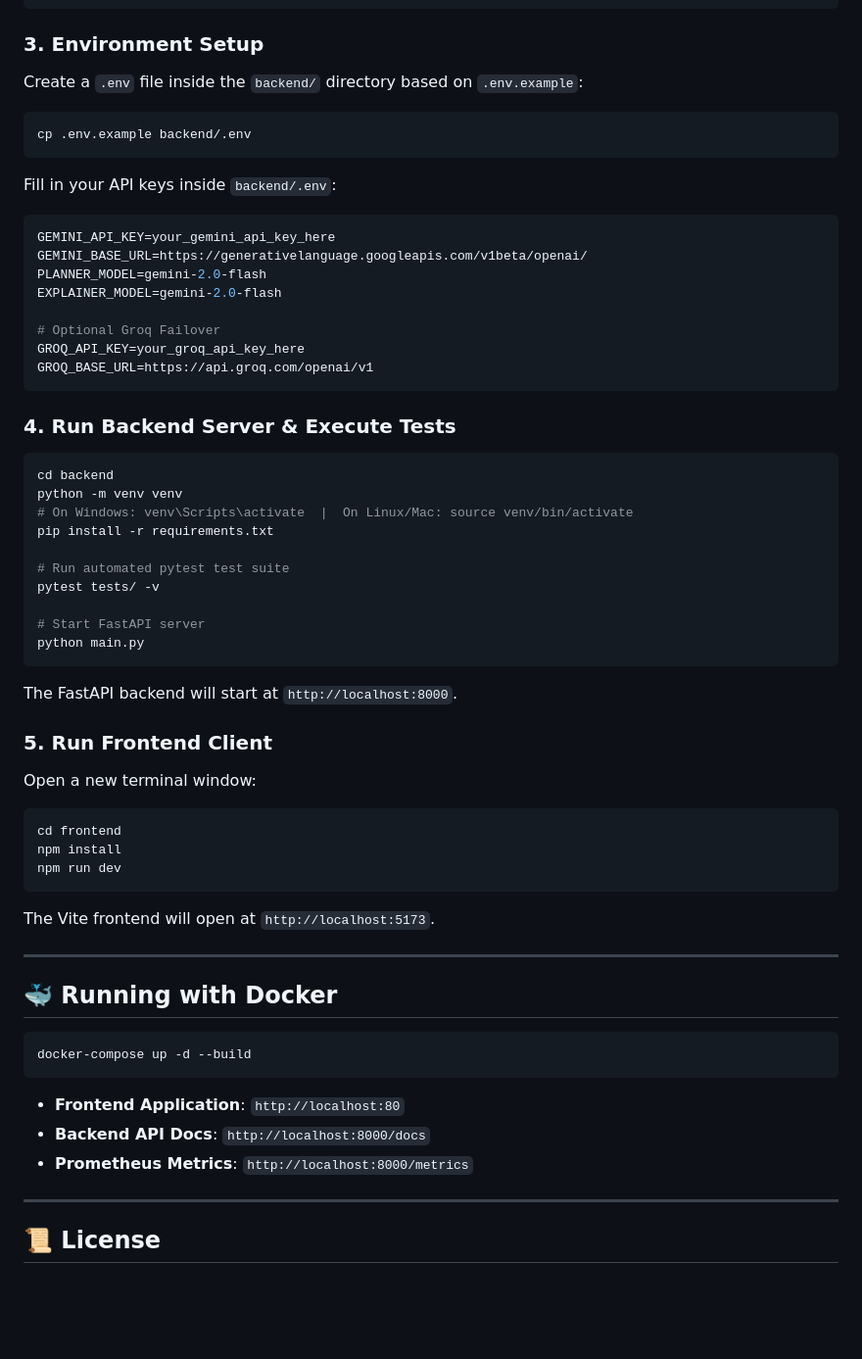
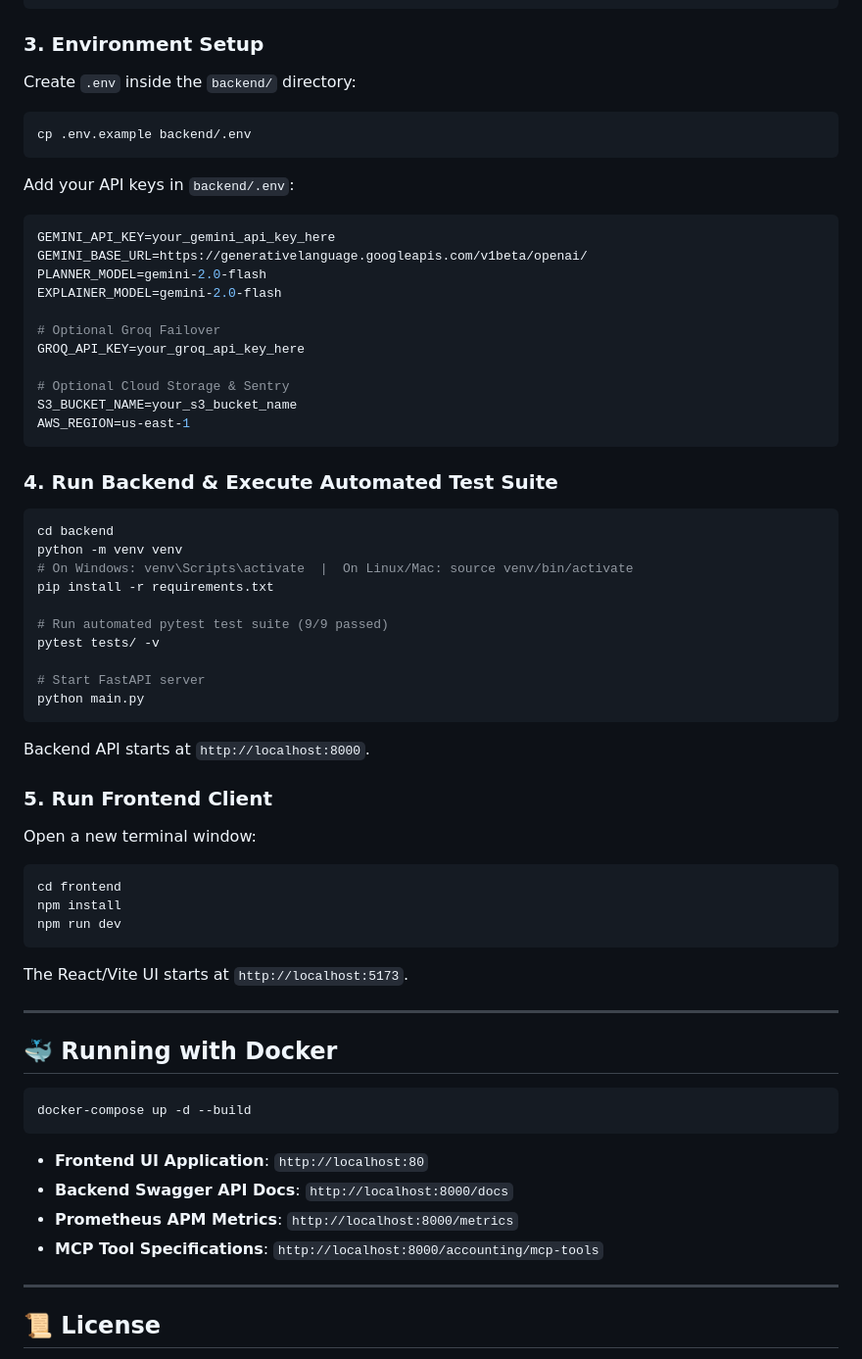
Before and after one commit to MuneebMalik244535/AI_Dashboard_Analyzer, a Markdown page: README.md, the part around one of its changes. Shown at 98% size. Rendered like a GitHub page; blank space fills up the shorter version.

````diff
--- a/README.md
+++ b/README.md
@@ -85,11 +107,11 @@ cd AI_Dashboard_Analyzer
 ```
 
 ### 3. Environment Setup
-Create a `.env` file inside the `backend/` directory based on `.env.example`:
+Create `.env` inside the `backend/` directory:
 ```bash
 cp .env.example backend/.env
 ```
-Fill in your API keys inside `backend/.env`:
+Add your API keys in `backend/.env`:
 ```env
 GEMINI_API_KEY=your_gemini_api_key_here
 GEMINI_BASE_URL=https://generativelanguage.googleapis.com/v1beta/openai/
@@ -98,23 +120,26 @@ EXPLAINER_MODEL=gemini-2.0-flash
 
 # Optional Groq Failover
 GROQ_API_KEY=your_groq_api_key_here
-GROQ_BASE_URL=https://api.groq.com/openai/v1
+
+# Optional Cloud Storage & Sentry
+S3_BUCKET_NAME=your_s3_bucket_name
+AWS_REGION=us-east-1
 ```
 
-### 4. Run Backend Server & Execute Tests
+### 4. Run Backend & Execute Automated Test Suite
 ```bash
 cd backend
 python -m venv venv
 # On Windows: venv\Scripts\activate  |  On Linux/Mac: source venv/bin/activate
 pip install -r requirements.txt
 
-# Run automated pytest test suite
+# Run automated pytest test suite (9/9 passed)
 pytest tests/ -v
 
 # Start FastAPI server
 python main.py
 ```
-The FastAPI backend will start at `http://localhost:8000`.
+Backend API starts at `http://localhost:8000`.
 
 ### 5. Run Frontend Client
 Open a new terminal window:
@@ -123,7 +148,7 @@ cd frontend
 npm install
 npm run dev
 ```
-The Vite frontend will open at `http://localhost:5173`.
+The React/Vite UI starts at `http://localhost:5173`.
 
 ---
 
@@ -133,9 +158,10 @@ The Vite frontend will open at `http://localhost:5173`.
 docker-compose up -d --build
 ```
 
-- **Frontend Application**: `http://localhost:80`
-- **Backend API Docs**: `http://localhost:8000/docs`
-- **Prometheus Metrics**: `http://localhost:8000/metrics`
+- **Frontend UI Application**: `http://localhost:80`
+- **Backend Swagger API Docs**: `http://localhost:8000/docs`
+- **Prometheus APM Metrics**: `http://localhost:8000/metrics`
+- **MCP Tool Specifications**: `http://localhost:8000/accounting/mcp-tools`
 
 ---
 
````
Also changed, not shown: other parts of README.md (+65 -43 lines).
